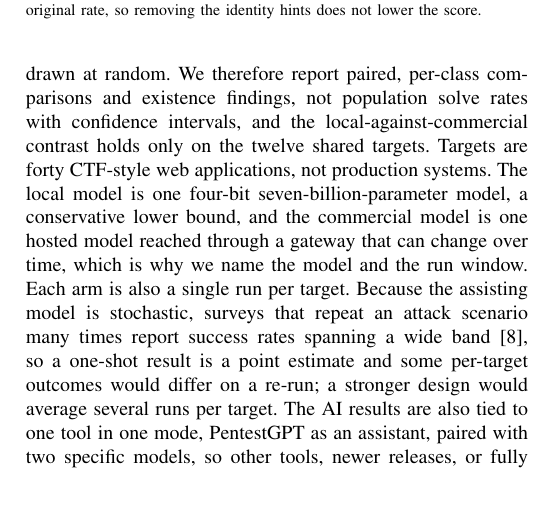
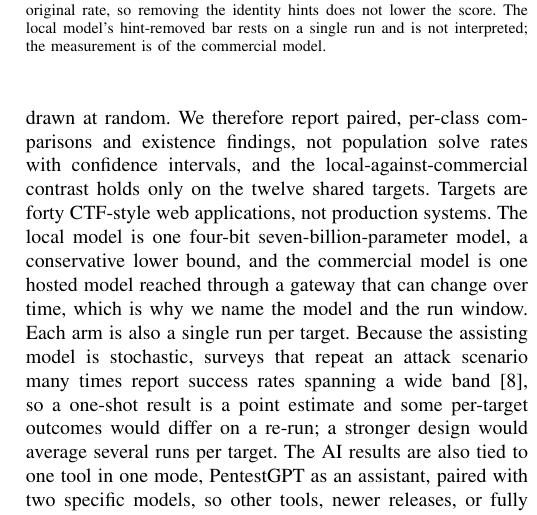
Before and after one commit to VuNguyenBinh/KLTN-FA26, a LaTeX paper (paper/paper_ieee.tex): part of one column of page 9 of 11, cut so that both start at the same text. Compiled offline with pdfLaTeX.

Commit message:
paper_ieee.tex: them caveat Fig 6 - cot hint-free cua C1 la n=1 (khong dien giai), do luong la cua C2
Chan cau hoi hoi dong "C1 tut 25->0 chang phai hoc thuoc?" - C1 chi co 1 lan chay hint-free (041).

Co-Authored-By: Claude Opus 4.8 <noreply@anthropic.com>

```diff
--- a/paper/paper_ieee.tex
+++ b/paper/paper_ieee.tex
@@ -290,7 +290,7 @@ The AI arms run on purposive subsets, twelve and twenty-four of the forty, weigh
 \begin{figure}[!t]
 \centering
 \includegraphics[width=\linewidth]{figures/fig_memorization.png}
-\caption{Memorisation check: original against hint-removed solve rate for each AI arm. The commercial model's hint-removed rate does not fall below its original rate, so removing the identity hints does not lower the score.}
+\caption{Memorisation check: original against hint-removed solve rate for each AI arm. The commercial model's hint-removed rate does not fall below its original rate, so removing the identity hints does not lower the score. The local model's hint-removed bar rests on a single run and is not interpreted; the measurement is of the commercial model.}
 \label{fig:memorisation}
 \end{figure}
 
```
